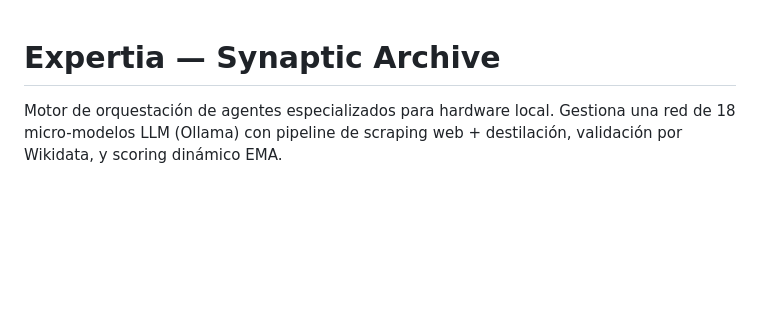
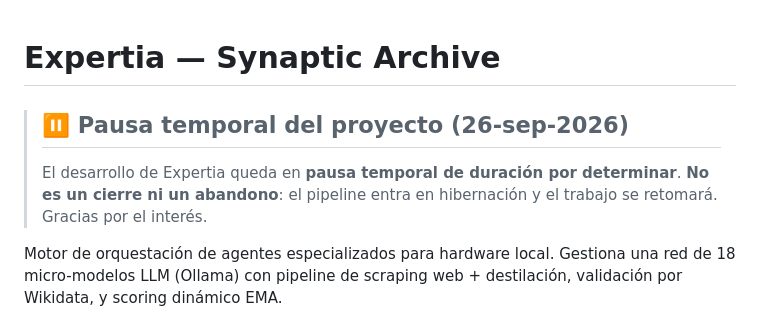
Before and after one commit to OscarFeMa/Expertia, a Markdown page: README.md, the part around the change. Rendered like a GitHub page; blank space fills up the shorter version.

Commit message:
docs: aviso pausa temporal del proyecto (duración por determinar)

```diff
--- a/README.md
+++ b/README.md
@@ -1,4 +1,9 @@
 # Expertia — Synaptic Archive
+
+> ## ⏸️ Pausa temporal del proyecto (26-sep-2026)
+> El desarrollo de Expertia queda en **pausa temporal de duración por determinar**.
+> **No es un cierre ni un abandono**: el pipeline entra en hibernación y el trabajo
+> se retomará. Gracias por el interés.
 
 Motor de orquestación de agentes especializados para hardware local. Gestiona una red de 18 micro-modelos LLM (Ollama) con pipeline de scraping web + destilación, validación por Wikidata, y scoring dinámico EMA.
 
```
